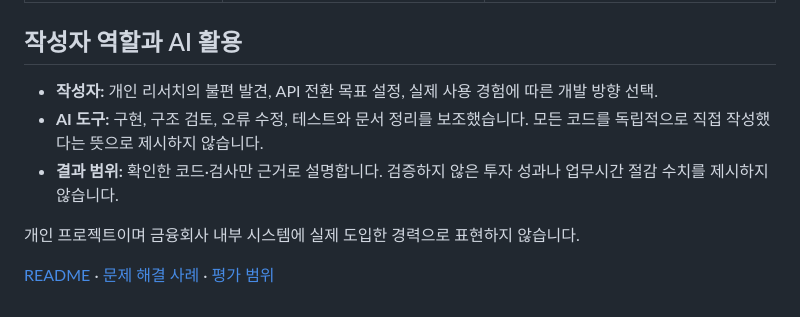
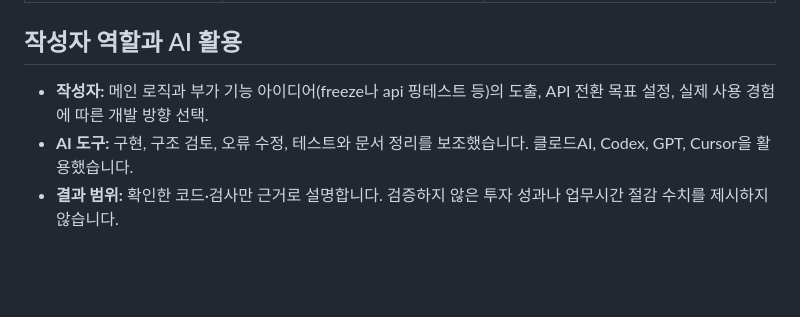
Before and after one commit to petruslihm/ai-investment-research, a Markdown page: docs/DEVELOPMENT.md, the part around the change. Rendered like a GitHub page; blank space fills up the shorter version.

```diff
--- a/docs/DEVELOPMENT.md
+++ b/docs/DEVELOPMENT.md
@@ -50,10 +50,6 @@ Ridge·LightGBM·LSTM·온라인 SGD와 미국 주식용 LambdaRank가 구현되
 
 ## 작성자 역할과 AI 활용
 
-- **작성자:** 개인 리서치의 불편 발견, API 전환 목표 설정, 실제 사용 경험에 따른 개발 방향 선택.
-- **AI 도구:** 구현, 구조 검토, 오류 수정, 테스트와 문서 정리를 보조했습니다. 모든 코드를 독립적으로 직접 작성했다는 뜻으로 제시하지 않습니다.
+- **작성자:** 메인 로직과 부가 기능 아이디어(freeze나 api 핑테스트 등)의 도출, API 전환 목표 설정, 실제 사용 경험에 따른 개발 방향 선택.
+- **AI 도구:** 구현, 구조 검토, 오류 수정, 테스트와 문서 정리를 보조했습니다. 클로드AI, Codex, GPT, Cursor을 활용했습니다.
 - **결과 범위:** 확인한 코드·검사만 근거로 설명합니다. 검증하지 않은 투자 성과나 업무시간 절감 수치를 제시하지 않습니다.
-
-개인 프로젝트이며 금융회사 내부 시스템에 실제 도입한 경력으로 표현하지 않습니다.
-
-[README](../README.md) · [문제 해결 사례](CASE_STUDIES.md) · [평가 범위](EVALUATION.md)
```
